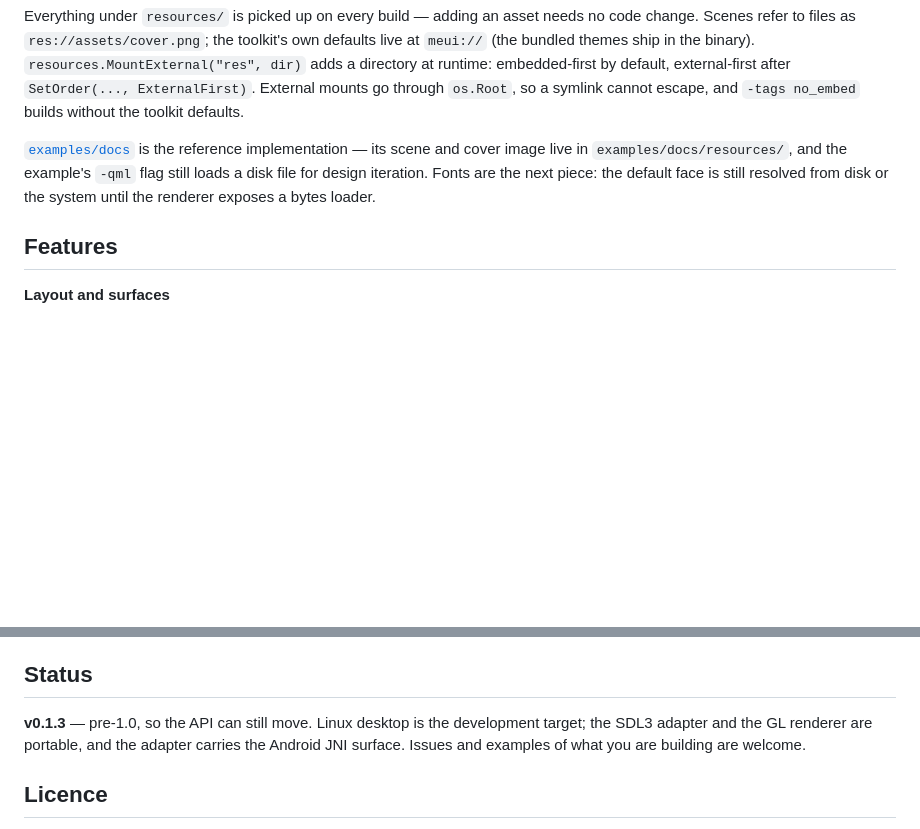
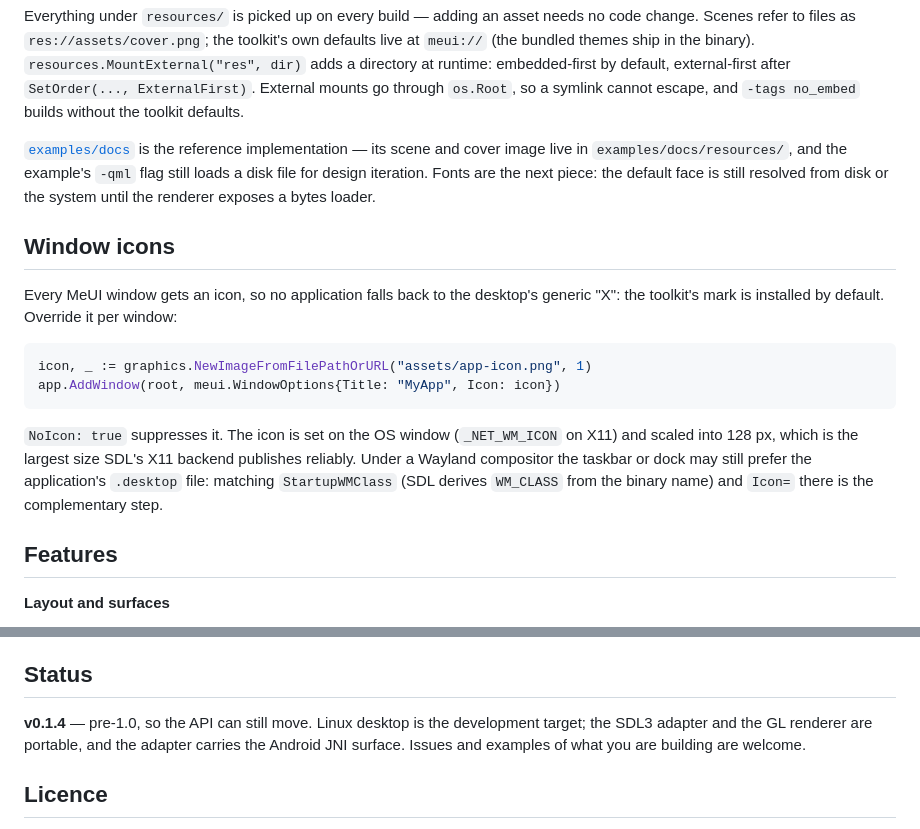
Before and after one commit to sixnineone/meui, a Markdown page: README.md, 2 parts joined by grey strips. GitHub-like rendering; blank space fills up the shorter version.

````diff
--- a/README.md
+++ b/README.md
@@ -334,6 +334,22 @@ live in `examples/docs/resources/`, and the example's `-qml` flag still loads a
 design iteration. Fonts are the next piece: the default face is still resolved from disk or
 the system until the renderer exposes a bytes loader.
 
+## Window icons
+
+Every MeUI window gets an icon, so no application falls back to the desktop's generic
+"X": the toolkit's mark is installed by default. Override it per window:
+
+```go
+icon, _ := graphics.NewImageFromFilePathOrURL("assets/app-icon.png", 1)
+app.AddWindow(root, meui.WindowOptions{Title: "MyApp", Icon: icon})
+```
+
+`NoIcon: true` suppresses it. The icon is set on the OS window (`_NET_WM_ICON` on X11) and
+scaled into 128 px, which is the largest size SDL's X11 backend publishes reliably. Under a
+Wayland compositor the taskbar or dock may still prefer the application's `.desktop` file:
+matching `StartupWMClass` (SDL derives `WM_CLASS` from the binary name) and `Icon=` there is
+the complementary step.
+
 ## Features
 
 **Layout and surfaces**
@@ -491,7 +507,7 @@ CI runs `go build`, `go vet`, `gofmt`, the cgo guard and the headless suites on
 
 ## Status
 
-**v0.1.3** — pre-1.0, so the API can still move. Linux desktop is the development target;
+**v0.1.4** — pre-1.0, so the API can still move. Linux desktop is the development target;
 the SDL3 adapter and the GL renderer are portable, and the adapter carries the Android JNI
 surface. Issues and examples of what you are building are welcome.
 
````
Also changed, not shown: CHANGELOG.md (+8 -0 lines), assets/icons/app.png (added), 5 other files.
